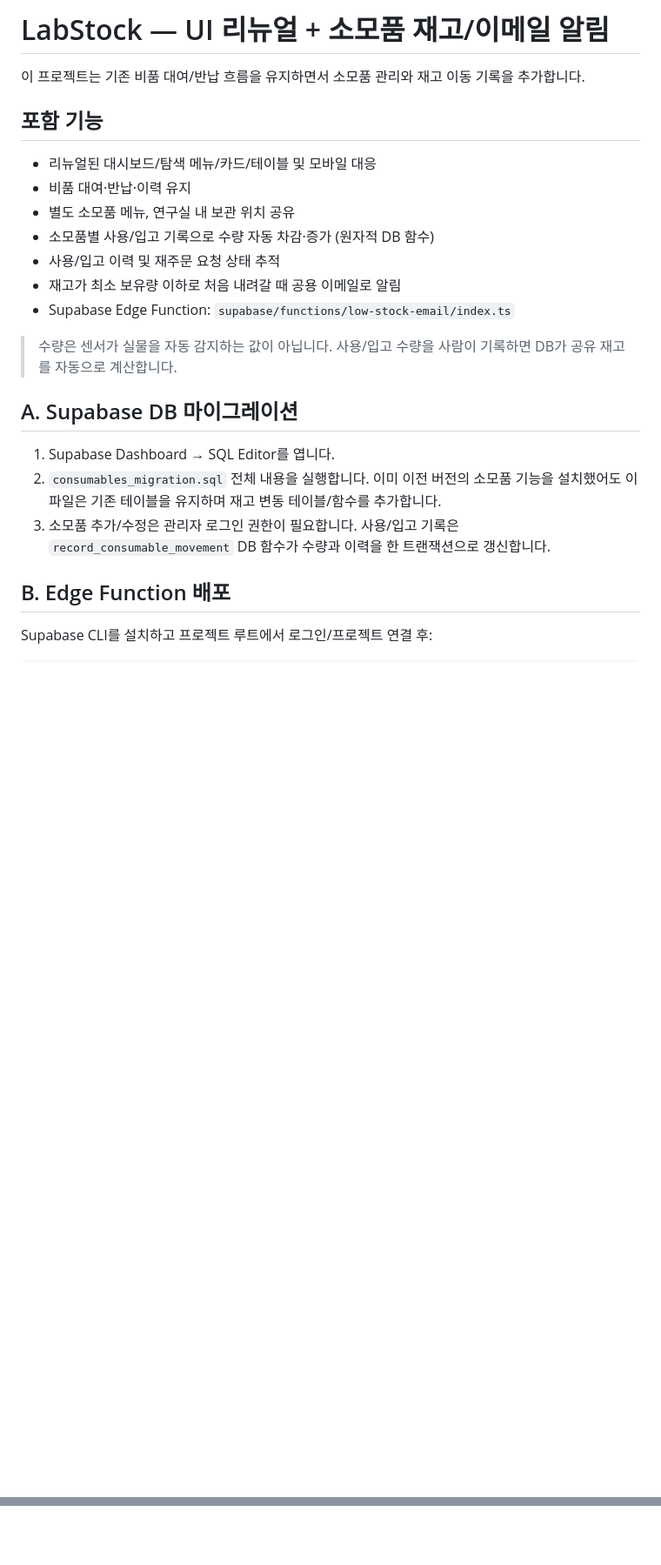
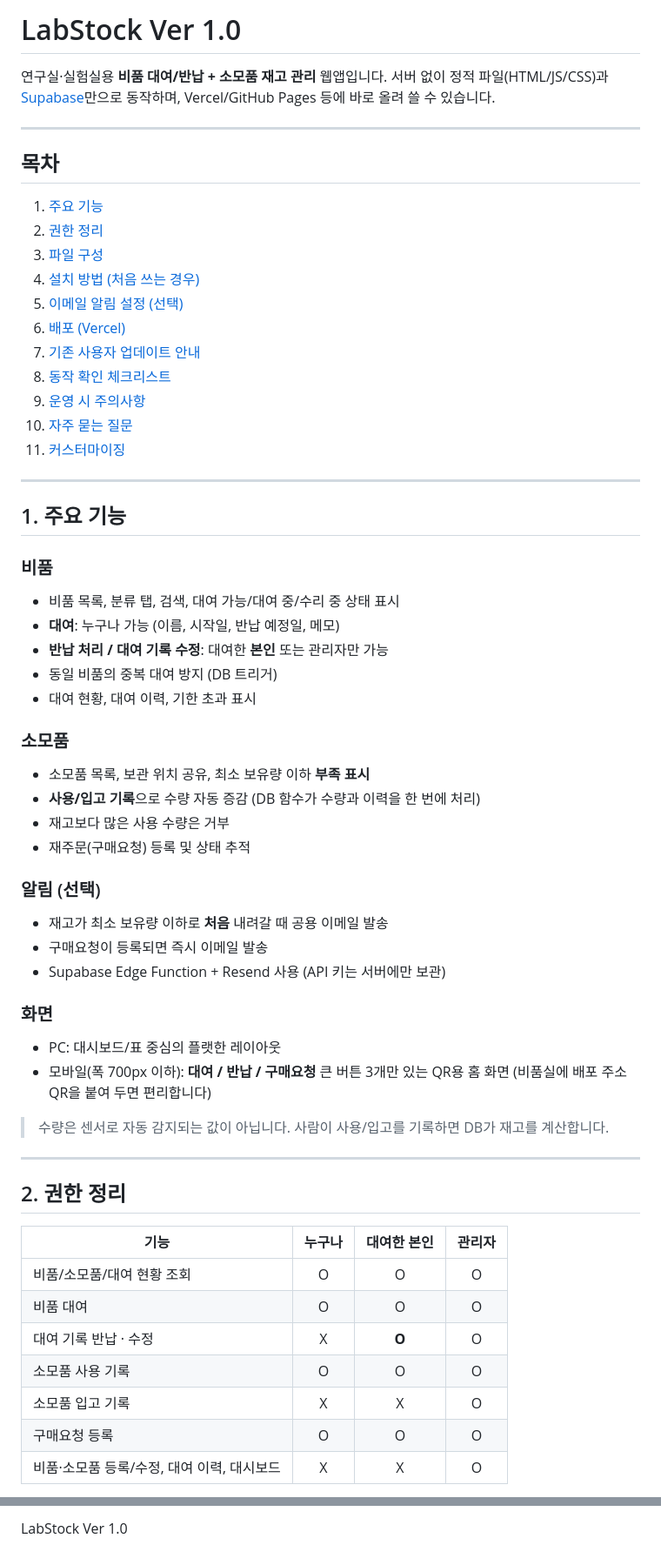
Before and after one commit to lee-km-km/2DQH-equipment, a Markdown page: README.md, 2 parts joined by grey strips. Shown at 87% size. GitHub-like rendering; blank space fills up the shorter version.

```diff
--- a/README.md
+++ b/README.md
@@ -1,23 +1,63 @@
-# LabStock — UI 리뉴얼 + 소모품 재고/이메일 알림
+# LabStock Ver 1.0
 
-이 프로젝트는 기존 비품 대여/반납 흐름을 유지하면서 소모품 관리와 재고 이동 기록을 추가합니다.
+연구실·실험실용 **비품 대여/반납 + 소모품 재고 관리** 웹앱입니다.
+서버 없이 정적 파일(HTML/JS/CSS)과 [Supabase](https://supabase.com)만으로 동작하며, Vercel/GitHub Pages 등에 바로 올려 쓸 수 있습니다.
 
-## 포함 기능
-- 리뉴얼된 대시보드/탐색 메뉴/카드/테이블 및 모바일 대응
-- 비품 대여·반납·이력 유지
-- 별도 소모품 메뉴, 연구실 내 보관 위치 공유
-- 소모품별 사용/입고 기록으로 수량 자동 차감·증가 (원자적 DB 함수)
-- 사용/입고 이력 및 재주문 요청 상태 추적
-- 재고가 최소 보유량 이하로 처음 내려갈 때 공용 이메일로 알림
-- Supabase Edge Function: `supabase/functions/low-stock-email/index.ts`
+---
 
-> 수량은 센서가 실물을 자동 감지하는 값이 아닙니다. 사용/입고 수량을 사람이 기록하면 DB가 공유 재고를 자동으로 계산합니다.
+## 목차
+1. [주요 기능](#1-주요-기능)
+2. [권한 정리](#2-권한-정리)
+3. [파일 구성](#3-파일-구성)
+4. [설치 방법 (처음 쓰는 경우)](#4-설치-방법-처음-쓰는-경우)
+5. [이메일 알림 설정 (선택)](#5-이메일-알림-설정-선택)
+6. [배포 (Vercel)](#6-배포-vercel)
+7. [기존 사용자 업데이트 안내](#7-기존-사용자-업데이트-안내)
+8. [동작 확인 체크리스트](#8-동작-확인-체크리스트)
+9. [운영 시 주의사항](#9-운영-시-주의사항)
+10. [자주 묻는 질문](#10-자주-묻는-질문)
+11. [커스터마이징](#11-커스터마이징)
 
-## A. Supabase DB 마이그레이션
-1. Supabase Dashboard → SQL Editor를 엽니다.
-2. `consumables_migration.sql` 전체 내용을 실행합니다. 이미 이전 버전의 소모품 기능을 설치했어도 이 파일은 기존 테이블을 유지하며 재고 변동 테이블/함수를 추가합니다.
-3. 소모품 추가/수정은 관리자 로그인 권한이 필요합니다. 사용/입고 기록은 `record_consumable_movement` DB 함수가 수량과 이력을 한 트랜잭션으로 갱신합니다.
+---
 
-## B. Edge Function 배포
-Supabase CLI를 설치하고 프로젝트 루트에서 로그인/프로젝트 연결 후:
+## 1. 주요 기능
 
+### 비품
+- 비품 목록, 분류 탭, 검색, 대여 가능/대여 중/수리 중 상태 표시
+- **대여**: 누구나 가능 (이름, 시작일, 반납 예정일, 메모)
+- **반납 처리 / 대여 기록 수정**: 대여한 **본인** 또는 관리자만 가능
+- 동일 비품의 중복 대여 방지 (DB 트리거)
+- 대여 현황, 대여 이력, 기한 초과 표시
+
+### 소모품
+- 소모품 목록, 보관 위치 공유, 최소 보유량 이하 **부족 표시**
+- **사용/입고 기록**으로 수량 자동 증감 (DB 함수가 수량과 이력을 한 번에 처리)
+- 재고보다 많은 사용 수량은 거부
+- 재주문(구매요청) 등록 및 상태 추적
+
+### 알림 (선택)
+- 재고가 최소 보유량 이하로 **처음** 내려갈 때 공용 이메일 발송
+- 구매요청이 등록되면 즉시 이메일 발송
+- Supabase Edge Function + Resend 사용 (API 키는 서버에만 보관)
+
+### 화면
+- PC: 대시보드/표 중심의 플랫한 레이아웃
+- 모바일(폭 700px 이하): **대여 / 반납 / 구매요청** 큰 버튼 3개만 있는 QR용 홈 화면
+  (비품실에 배포 주소 QR을 붙여 두면 편리합니다)
+
+> 수량은 센서로 자동 감지되는 값이 아닙니다. 사람이 사용/입고를 기록하면 DB가 재고를 계산합니다.
+
+---
+
+## 2. 권한 정리
+
+| 기능 | 누구나 | 대여한 본인 | 관리자 |
+|---|:-:|:-:|:-:|
+| 비품/소모품/대여 현황 조회 | O | O | O |
+| 비품 대여 | O | O | O |
+| 대여 기록 반납 · 수정 | X | **O** | O |
+| 소모품 사용 기록 | O | O | O |
+| 소모품 입고 기록 | X | X | O |
+| 구매요청 등록 | O | O | O |
+| 비품·소모품 등록/수정, 대여 이력, 대시보드 | X | X | O |
+
@@ -94,0 +244 @@ Webhook은 서버에서 Edge Function을 호출하므로 Resend API 키가 브
+LabStock Ver 1.0
```
Also changed, not shown: other parts of README.md (+161 -52 lines).
